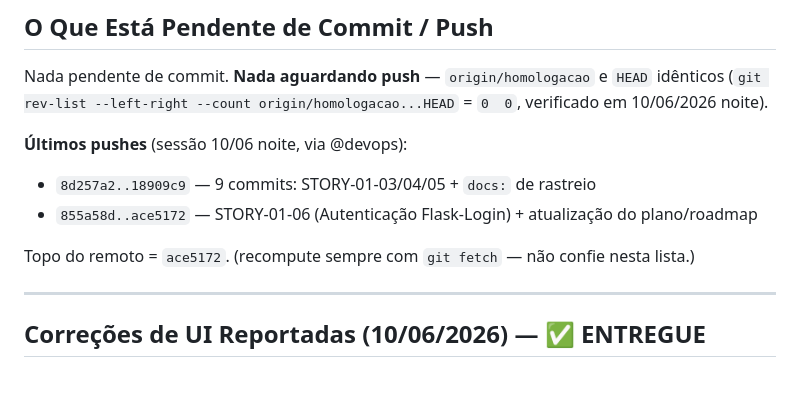
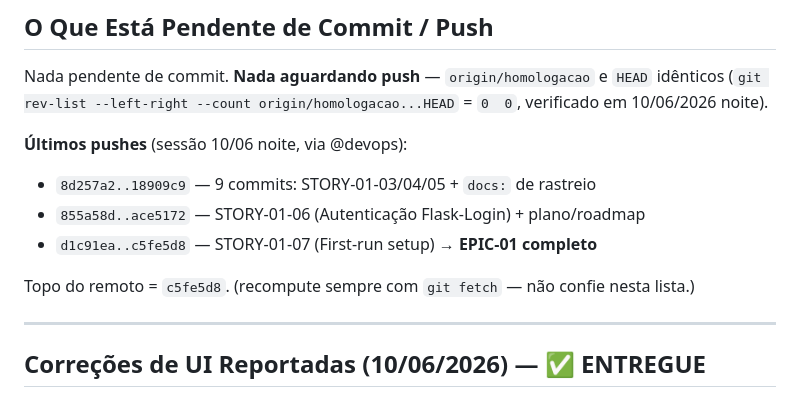
Before and after one commit to helderachaves-blip/DEP_FIN_COBRANCA, a Markdown page: PLANO_DE_ACAO.md, the part around the change. GitHub-like rendering.

Commit message:
docs: registra push da STORY-01-07 (c5fe5d8) - EPIC-01 completo
Co-Authored-By: Claude Opus 4.8 <noreply@anthropic.com>

```diff
--- a/PLANO_DE_ACAO.md
+++ b/PLANO_DE_ACAO.md
@@ -25,9 +25,10 @@ verificado em 10/06/2026 noite).
 
 **Últimos pushes** (sessão 10/06 noite, via @devops):
 - `8d257a2..18909c9` — 9 commits: STORY-01-03/04/05 + `docs:` de rastreio
-- `855a58d..ace5172` — STORY-01-06 (Autenticação Flask-Login) + atualização do plano/roadmap
+- `855a58d..ace5172` — STORY-01-06 (Autenticação Flask-Login) + plano/roadmap
+- `d1c91ea..c5fe5d8` — STORY-01-07 (First-run setup) → **EPIC-01 completo**
 
-Topo do remoto = `ace5172`. (recompute sempre com `git fetch` — não confie nesta lista.)
+Topo do remoto = `c5fe5d8`. (recompute sempre com `git fetch` — não confie nesta lista.)
 
 ---
 
```
